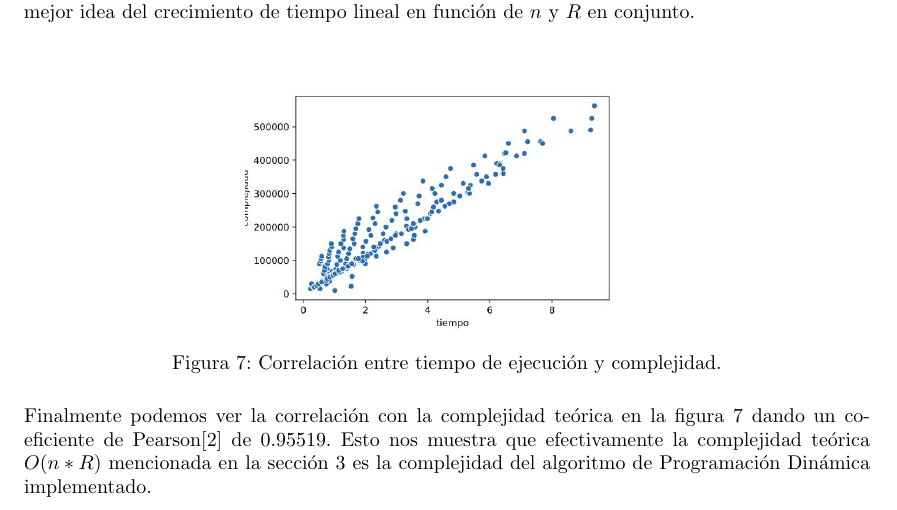
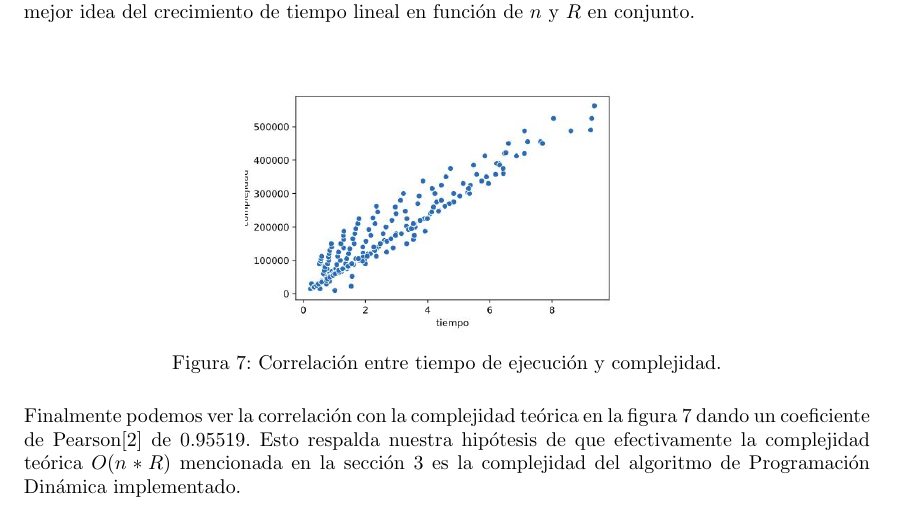
Before and after one commit to ShipOrSheep/tp1Algo3, a LaTeX document (informe/informe.tex): part of page 10 of 13, cut so that both start at the same text. Compiled offline with pdfLaTeX.

Commit message:
Leves cambios en las frases de informe.tex 4

```diff
--- a/informe/informe.tex
+++ b/informe/informe.tex
@@ -357,7 +357,7 @@ En las figuras \ref{fig:dp-n} y \ref{fig:dp-R} podemos ver como aumenta linealme
 	\label{fig:dp-complejidad}
 \end{figure}
 \newline
-Finalmente podemos ver la correlación con la complejidad teórica en la figura \ref{fig:dp-complejidad} dando un coeficiente de Pearson\cite{ref:pearson} de 0.95519. Esto nos muestra que efectivamente la complejidad teórica $O(n*R)$ mencionada en la sección \ref{alg:dinamica} es la complejidad del algoritmo de Programación Dinámica implementado.
+Finalmente podemos ver la correlación con la complejidad teórica en la figura \ref{fig:dp-complejidad} dando un coeficiente de Pearson\cite{ref:pearson} de 0.95519. Esto respalda nuestra hipótesis de que efectivamente la complejidad teórica $O(n*R)$ mencionada en la sección \ref{alg:dinamica} es la complejidad del algoritmo de Programación Dinámica implementado.
 % ---------------------------------------------------------------------------------------------
 \subsection{Experimento 4: Comparación BT vs PD}
 Comparamos los tiempos de ejecución de Backtracking completo (usando ambas podas) versus el algoritmo de Programación Dinámica en dos datasets distintos: con densidad alta, y con densidad baja. La hipótesis es que en instancias en que se encuentra un $k$ óptimo alto (se tienen en cuenta más elementos) podemos obtener mejores resultados utilizando BT puesto que se aplicarán las podas, especialmente la de optimalidad.
```
